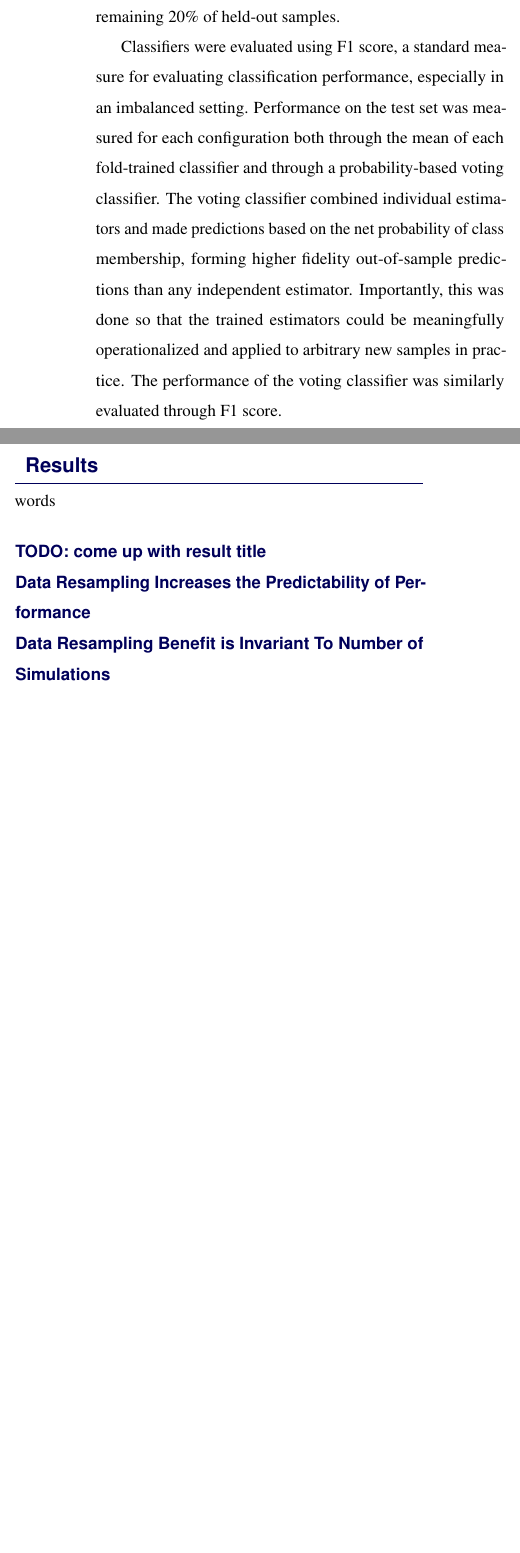
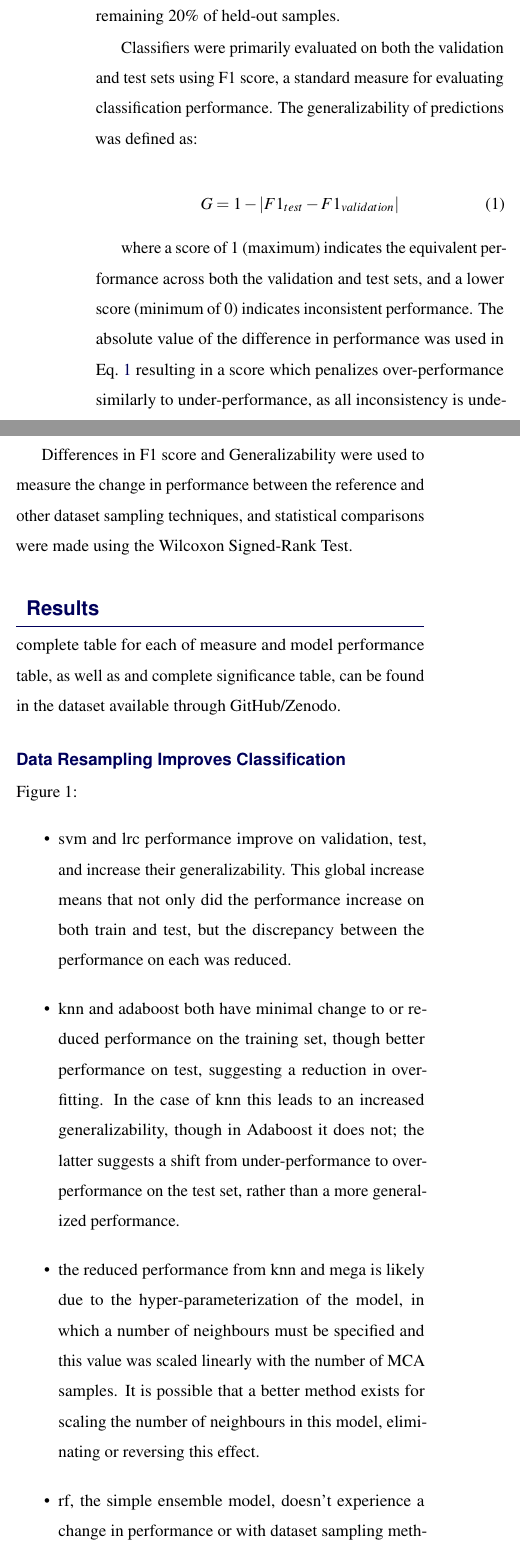
Before and after one commit to gkpapers/2021AggregateMCA, a LaTeX document (paper/aggregating-unstable-derivatives.tex, which reads paper/SelfArx.cls): two parts of the columns of page 4 of 8, joined at a grey line, cut so that both start at the same text, the shorter picture padded with empty space. Compiled offline with pdfLaTeX.

Commit message:
updated methods and stub for figures and results :boom:

```diff
--- a/paper/SelfArx.cls
+++ b/paper/SelfArx.cls
@@ -79,7 +79,7 @@ justification=raggedright]{caption}
 % Headers
 \lhead{}%
 \chead{}%
-\rhead{}
+\rhead{\small\sffamily\bfseries\@PaperTitle\  --- \thepage/\pageref{LastPage}}
 % Footers
 \lfoot{}%
 \cfoot{}%
--- a/paper/aggregating-unstable-derivatives.tex
+++ b/paper/aggregating-unstable-derivatives.tex
@@ -20,7 +20,7 @@
 %	PACKAGES AND OTHER DOCUMENT CONFIGURATIONS
 %----------------------------------------------------------------------------------------
 
-\documentclass[fleqn,10pt]{SelfArx} % Document font size and equations flushed left
+\documentclass[10pt]{SelfArx} % Document font size and equations flushed left
 
 \usepackage[english]{babel} % Specify a different language here - english by default
 
@@ -61,7 +61,7 @@
 \JournalInfo{$ $ } % Journal information
 \Archive{Pre-print} % Additional notes (e.g. copyright, DOI, review/research article)
 
-\PaperTitle{Numerical Instabilities in Analytical Pipelines Lead to Large and Meaningful Variability in Brain Networks} % Article title
+\PaperTitle{Perturbation-Enabled Data Augmentation Improves the Generalizability of Classifiers in Network Neuroscience} % Article title
 
 \Authors{Gregory Kiar\textsuperscript{1}, Alan C. Evans\textsuperscript{1}, Tristan Glatard\textsuperscript{2}} % Authors
 \affiliation{\textsuperscript{1}\textit{Montréal Neurological Institute, McGill University, Montréal, QC, Canada}}
@@ -247,17 +256,25 @@ conditional upon all observations from the same individual or network falling up
 This resulted in $5$ fold-trained classifiers per configuration, each trained on $64\%$ of the samples and validated on
 $16\%$, prior to each being tested on the remaining $20\%$ of held-out samples.
 
-Classifiers were evaluated using F1 score, a standard measure for evaluating classification performance, especially in
-an imbalanced setting. Performance on the test set was measured for each configuration both through the mean of each
-fold-trained classifier and through a probability-based voting classifier. The voting classifier combined individual
-estimators and made predictions based on the net probability of class membership, forming higher fidelity out-of-sample
-predictions than any independent estimator. Importantly, this was done so that the trained estimators could be
-meaningfully operationalized and applied to arbitrary new samples in practice. The performance of the voting classifier
-was similarly evaluated through F1 score.
+Classifiers were primarily evaluated on both the validation and test sets using F1 score, a standard measure for
+evaluating classification performance. The generalizability of predictions was defined as:
+
+\begin{equation}
+G = 1 - \lvert F1_{test} - F1_{validation} \rvert
+\label{eq:gen}
+\end{equation}
+
+where a score of $1$ (maximum) indicates the equivalent performance across both the validation and test sets, and a
+lower score (minimum of $0$) indicates inconsistent performance. The absolute value of the difference in performance
+was used in Eq.~\ref{eq:gen} resulting in a score which penalizes over-performance similarly to under-performance, as
+all inconsistency is undesirable when applying a classifier out-of-sample.
+
+Differences in F1 score and Generalizability were used to measure the change in performance between the reference and
+other dataset sampling techniques, and statistical comparisons were made using the Wilcoxon Signed-Rank Test.
 
 
 %------------------------------------------------
 \section*{Results}
-words
+complete table for each of measure and model performance table, as well as and complete significance table, can be
+found in the dataset available through GitHub/Zenodo.
 
-\subsection*{TODO: come up with result title}
@@ -275,4 +281,19 @@ improve on the validation set but form more generalizable predictions on the tes
-\label{fig:overall_performance}
-\end{figure*}
+\subsection*{Data Resampling Improves Classification}
 
-\subsection*{Data Resampling Increases the Predictability of Performance}
+Figure 1:
+\begin{itemize}
+\item svm and lrc performance improve on validation, test, and increase their generalizability. This global increase
+means that not only did the performance increase on both train and test, but the discrepancy between the performance
+on each was reduced.
+\item knn and adaboost both have minimal change to or reduced performance on the training set, though better
+performance on test, suggesting a reduction in overfitting. In the case of knn this leads to an increased
+generalizability, though in Adaboost it does not; the latter suggests a shift from under-performance to
+over-performance on the test set, rather than a more generalized performance.
+\item the reduced performance from knn and mega is likely due to the hyper-parameterization of the model, in which a
+number of neighbours must be specified and this value was scaled linearly with the number of MCA samples. It is
+possible that a better method exists for scaling the number of neighbours in this model, eliminating or reversing this
+effect.
+\item rf, the simple ensemble model, doesn't experience a change in performance or with dataset sampling methods, but
+the resulting models are less generalizable, meaning there is a larger discrepancy between validation and test
+performance.
+\item while mega and meta have a slight edge, there is no significant difference in sampling approaches.
@@ -291,2 +322 @@ overperforming models towards predictable performance.}
 
-\subsection*{Data Resampling Benefit is Invariant To Number of Simulations}
```
Also changed, not shown: paper/aggregating-unstable-derivatives.pdf, paper/figures/1.pdf, paper/figures/2.pdf, paper/figures/3.pdf, paper/aggregating-unstable-derivatives.tex (66 more changed lines).
